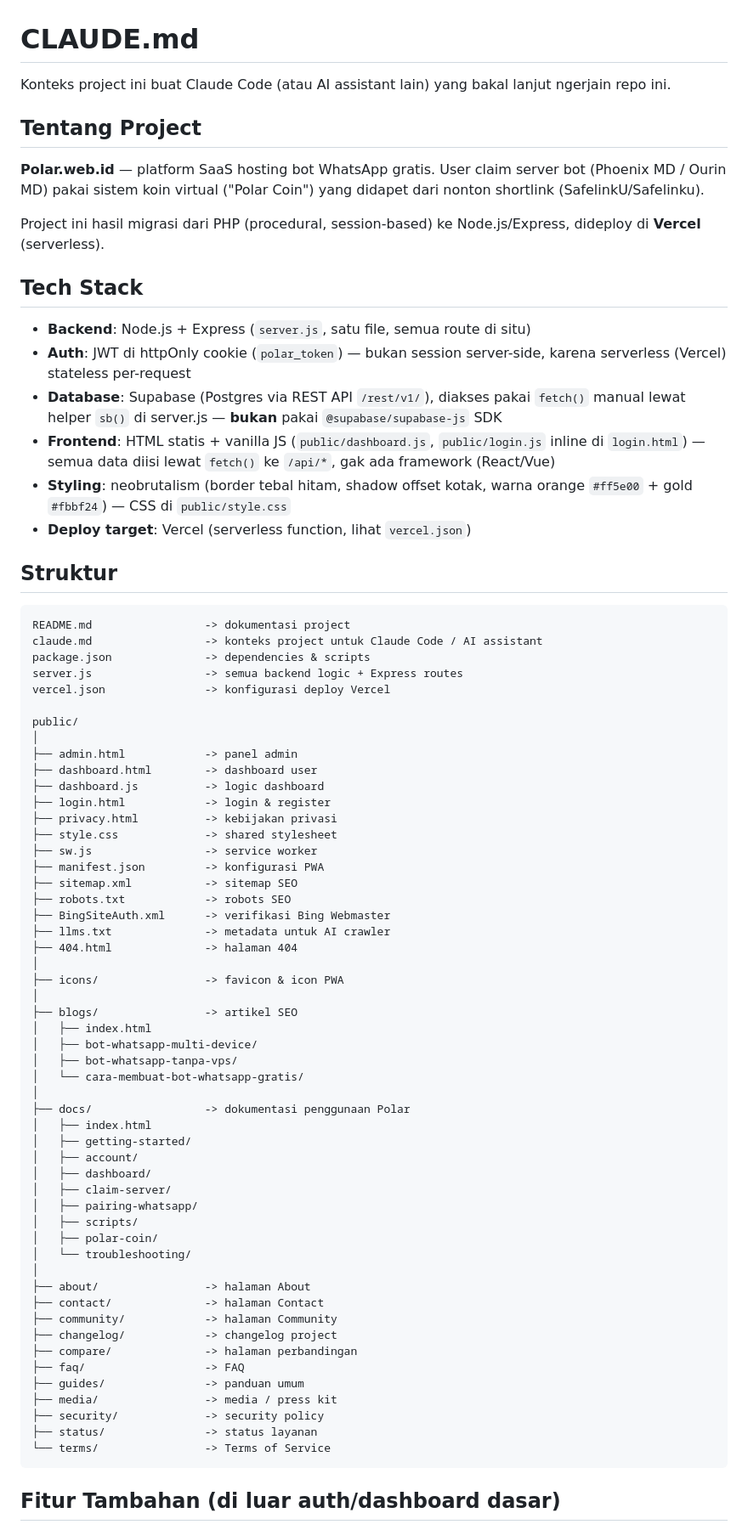
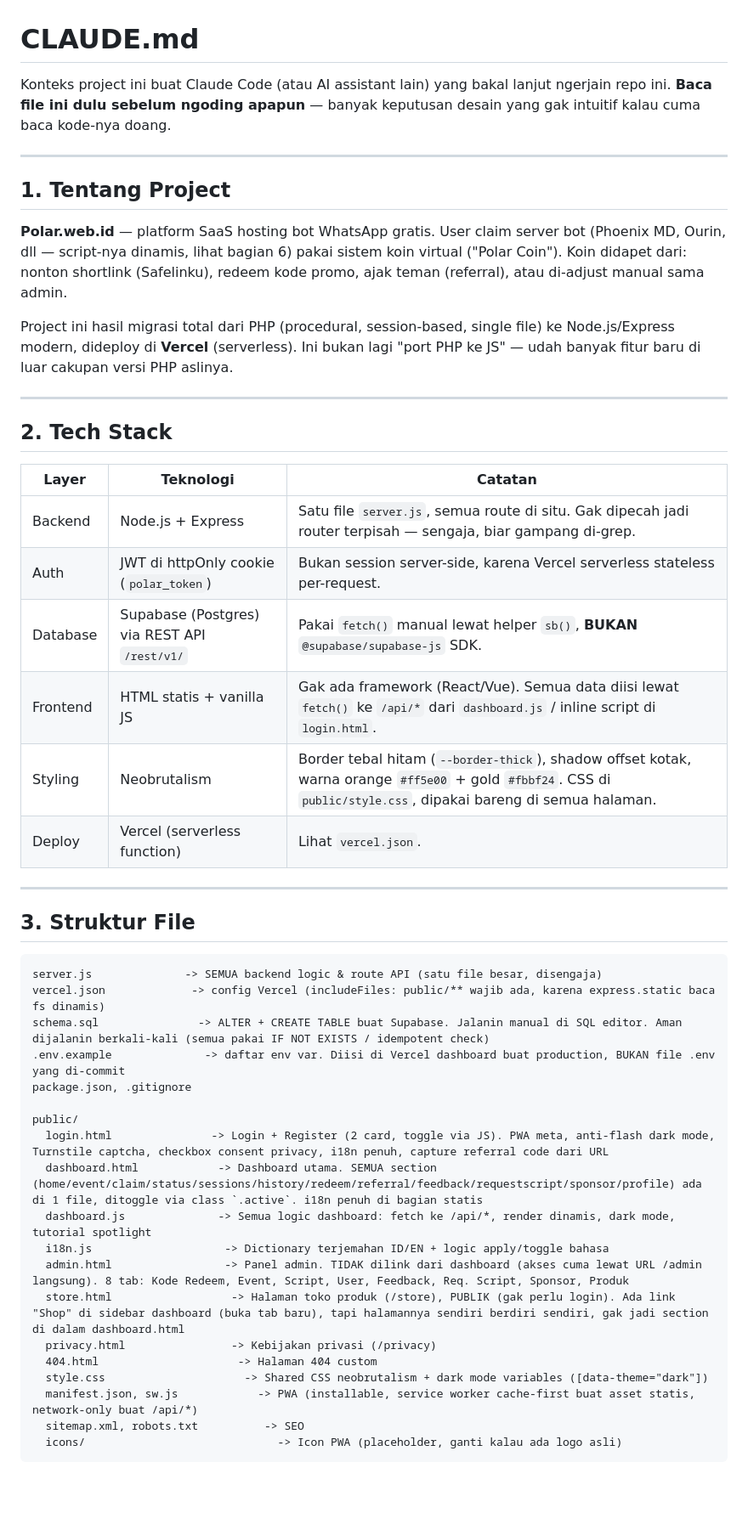
Before and after one commit to pashaba/polar, a Markdown page: claude.md, the part around one of its changes. Shown at 85% size. Rendered like a GitHub page; blank space fills up the shorter version.

````diff
--- a/claude.md
+++ b/claude.md
@@ -1,77 +1,51 @@
 # CLAUDE.md
 
-Konteks project ini buat Claude Code (atau AI assistant lain) yang bakal lanjut ngerjain repo ini.
+Konteks project ini buat Claude Code (atau AI assistant lain) yang bakal lanjut ngerjain repo ini. **Baca file ini dulu sebelum ngoding apapun** — banyak keputusan desain yang gak intuitif kalau cuma baca kode-nya doang.
 
-## Tentang Project
+---
 
-**Polar.web.id** — platform SaaS hosting bot WhatsApp gratis. User claim server bot (Phoenix MD / Ourin MD) pakai sistem koin virtual ("Polar Coin") yang didapet dari nonton shortlink (SafelinkU/Safelinku).
+## 1. Tentang Project
 
-Project ini hasil migrasi dari PHP (procedural, session-based) ke Node.js/Express, dideploy di **Vercel** (serverless).
+**Polar.web.id** — platform SaaS hosting bot WhatsApp gratis. User claim server bot (Phoenix MD, Ourin, dll — script-nya dinamis, lihat bagian 6) pakai sistem koin virtual ("Polar Coin"). Koin didapet dari: nonton shortlink (Safelinku), redeem kode promo, ajak teman (referral), atau di-adjust manual sama admin.
 
-## Tech Stack
+Project ini hasil migrasi total dari PHP (procedural, session-based, single file) ke Node.js/Express modern, dideploy di **Vercel** (serverless). Ini bukan lagi "port PHP ke JS" — udah banyak fitur baru di luar cakupan versi PHP aslinya.
 
-- **Backend**: Node.js + Express (`server.js`, satu file, semua route di situ)
-- **Auth**: JWT di httpOnly cookie (`polar_token`) — bukan session server-side, karena serverless (Vercel) stateless per-request
-- **Database**: Supabase (Postgres via REST API `/rest/v1/`), diakses pakai `fetch()` manual lewat helper `sb()` di server.js — **bukan** pakai `@supabase/supabase-js` SDK
-- **Frontend**: HTML statis + vanilla JS (`public/dashboard.js`, `public/login.js` inline di `login.html`) — semua data diisi lewat `fetch()` ke `/api/*`, gak ada framework (React/Vue)
-- **Styling**: neobrutalism (border tebal hitam, shadow offset kotak, warna orange `#ff5e00` + gold `#fbbf24`) — CSS di `public/style.css`
-- **Deploy target**: Vercel (serverless function, lihat `vercel.json`)
+---
 
-## Struktur
+## 2. Tech Stack
+
+| Layer | Teknologi | Catatan |
+|---|---|---|
+| Backend | Node.js + Express | Satu file `server.js`, semua route di situ. Gak dipecah jadi router terpisah — sengaja, biar gampang di-grep. |
+| Auth | JWT di httpOnly cookie (`polar_token`) | Bukan session server-side, karena Vercel serverless stateless per-request. |
+| Database | Supabase (Postgres) via REST API `/rest/v1/` | Pakai `fetch()` manual lewat helper `sb()`, **BUKAN** `@supabase/supabase-js` SDK. |
+| Frontend | HTML statis + vanilla JS | Gak ada framework (React/Vue). Semua data diisi lewat `fetch()` ke `/api/*` dari `dashboard.js` / inline script di `login.html`. |
+| Styling | Neobrutalism | Border tebal hitam (`--border-thick`), shadow offset kotak, warna orange `#ff5e00` + gold `#fbbf24`. CSS di `public/style.css`, dipakai bareng di semua halaman. |
+| Deploy | Vercel (serverless function) | Lihat `vercel.json`. |
+
+---
+
+## 3. Struktur File
 
 ```
-README.md                 -> dokumentasi project
-claude.md                 -> konteks project untuk Claude Code / AI assistant
-package.json              -> dependencies & scripts
-server.js                 -> semua backend logic + Express routes
-vercel.json               -> konfigurasi deploy Vercel
+server.js              -> SEMUA backend logic & route API (satu file besar, disengaja)
+vercel.json             -> config Vercel (includeFiles: public/** wajib ada, karena express.static baca fs dinamis)
+schema.sql               -> ALTER + CREATE TABLE buat Supabase. Jalanin manual di SQL editor. Aman dijalanin berkali-kali (semua pakai IF NOT EXISTS / idempotent check)
+.env.example              -> daftar env var. Diisi di Vercel dashboard buat production, BUKAN file .env yang di-commit
+package.json, .gitignore
 
 public/
-│
-├── admin.html            -> panel admin
-├── dashboard.html        -> dashboard user
-├── dashboard.js          -> logic dashboard
-├── login.html            -> login & register
-├── privacy.html          -> kebijakan privasi
-├── style.css             -> shared stylesheet
-├── sw.js                 -> service worker
-├── manifest.json         -> konfigurasi PWA
-├── sitemap.xml           -> sitemap SEO
-├── robots.txt            -> robots SEO
-├── BingSiteAuth.xml      -> verifikasi Bing Webmaster
-├── llms.txt              -> metadata untuk AI crawler
-├── 404.html              -> halaman 404
-│
-├── icons/                -> favicon & icon PWA
-│
-├── blogs/                -> artikel SEO
-│   ├── index.html
-│   ├── bot-whatsapp-multi-device/
-│   ├── bot-whatsapp-tanpa-vps/
-│   └── cara-membuat-bot-whatsapp-gratis/
-│
-├── docs/                 -> dokumentasi penggunaan Polar
-│   ├── index.html
-│   ├── getting-started/
-│   ├── account/
-│   ├── dashboard/
-│   ├── claim-server/
-│   ├── pairing-whatsapp/
-│   ├── scripts/
-│   ├── polar-coin/
-│   └── troubleshooting/
-│
-├── about/                -> halaman About
-├── contact/              -> halaman Contact
-├── community/            -> halaman Community
-├── changelog/            -> changelog project
-├── compare/              -> halaman perbandingan
-├── faq/                  -> FAQ
-├── guides/               -> panduan umum
-├── media/                -> media / press kit
-├── security/             -> security policy
-├── status/               -> status layanan
-└── terms/                -> Terms of Service
+  login.html               -> Login + Register (2 card, toggle via JS). PWA meta, anti-flash dark mode, Turnstile captcha, checkbox consent privacy, i18n penuh, capture referral code dari URL
+  dashboard.html            -> Dashboard utama. SEMUA section (home/event/claim/status/sessions/history/redeem/referral/feedback/requestscript/sponsor/profile) ada di 1 file, ditoggle via class `.active`. i18n penuh di bagian statis
+  dashboard.js              -> Semua logic dashboard: fetch ke /api/*, render dinamis, dark mode, tutorial spotlight
+  i18n.js                    -> Dictionary terjemahan ID/EN + logic apply/toggle bahasa
+  admin.html                 -> Panel admin. TIDAK dilink dari dashboard (akses cuma lewat URL /admin langsung). 8 tab: Kode Redeem, Event, Script, User, Feedback, Req. Script, Sponsor, Produk
+  store.html                  -> Halaman toko produk (/store), PUBLIK (gak perlu login). Ada link "Shop" di sidebar dashboard (buka tab baru), tapi halamannya sendiri berdiri sendiri, gak jadi section di dalam dashboard.html
+  privacy.html                -> Kebijakan privasi (/privacy)
+  404.html                     -> Halaman 404 custom
+  style.css                     -> Shared CSS neobrutalism + dark mode variables ([data-theme="dark"])
+  manifest.json, sw.js            -> PWA (installable, service worker cache-first buat asset statis, network-only buat /api/*)
+  sitemap.xml, robots.txt          -> SEO
+  icons/                             -> Icon PWA (placeholder, ganti kalau ada logo asli)
 ```
-## Fitur Tambahan (di luar auth/dashboard dasar)
 
````
Also changed, not shown: other parts of claude.md (+106 -54 lines).
